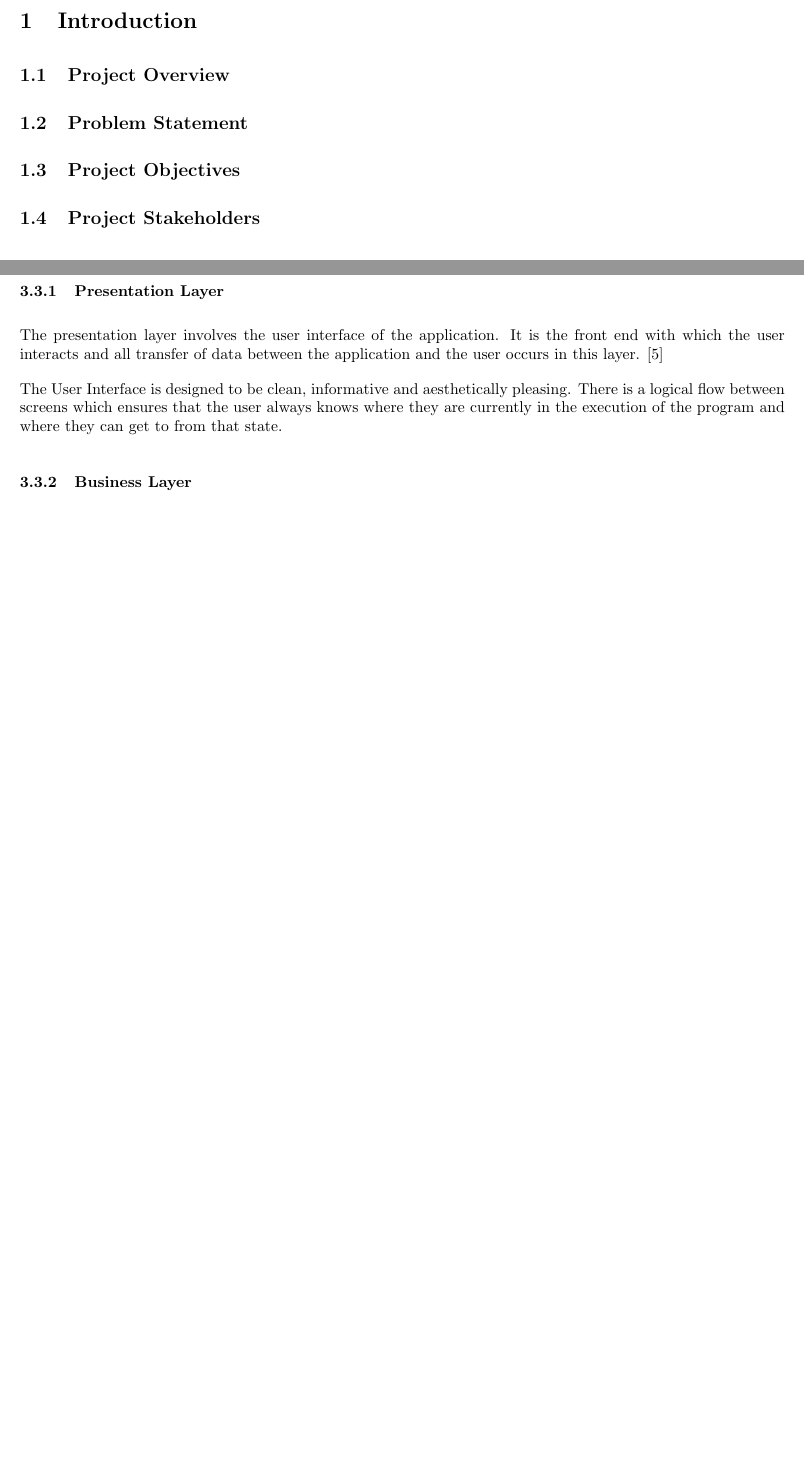
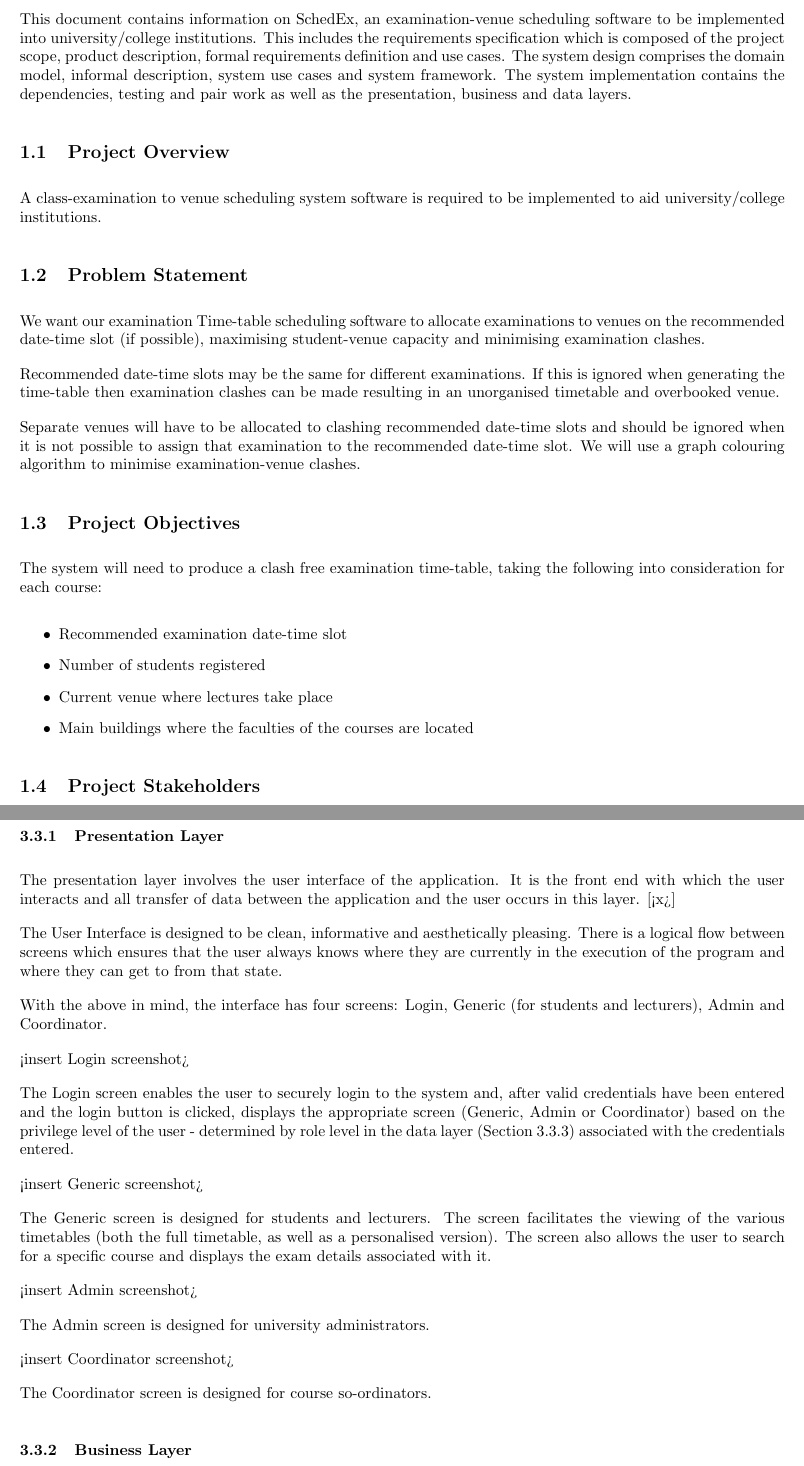
Before and after one commit to FruitSenpai/SchedEx, a LaTeX document (documentation/AndromedaProjectReport.tex): two parts of pages 4 and 10 of 11 before the commit and two parts of pages 4 and 11 of 13 after it, joined at a grey line, cut at the place of the change, the shorter picture padded with empty space. Compiled offline with pdfLaTeX.

```diff
--- a/documentation/AndromedaProjectReport.tex
+++ b/documentation/AndromedaProjectReport.tex
@@ -52,11 +52,25 @@
 \pagebreak
 
 \section{Introduction}
+This document contains information on SchedEx, an examination-venue scheduling software to be implemented into university/college institutions. This includes the requirements specification which is composed of the project scope, product description, formal requirements definition and use cases. The system design comprises the domain model, informal description, system use cases and system framework. The system implementation contains the dependencies, testing and pair work as well as the presentation, business and data layers.
 
 \subsection{Project Overview}
+A class-examination to venue scheduling system software is required to be implemented to aid university/college institutions.
 
 \subsection{Problem Statement}
+We want our examination Time-table scheduling software to allocate examinations to venues on the recommended date-time slot (if possible), maximising student-venue capacity and minimising examination clashes.
+
+Recommended date-time slots may be the same for different examinations. If this is ignored when generating the time-table then examination clashes can be made resulting in an unorganised timetable and overbooked venue.
+
+Separate venues will have to be allocated to clashing recommended date-time slots and should be ignored when it is not possible to assign that examination to the recommended date-time slot. We will use a graph colouring algorithm to minimise examination-venue clashes.
 
 \subsection{Project Objectives}
+The system will need to produce a clash free examination time-table, taking the following into consideration for each course:
+\begin{itemize}
+\item Recommended examination date-time slot
+\item Number of students registered
+\item Current venue where lectures take place
+\item Main buildings where the faculties of the courses are located
+\end{itemize}
 
 \subsection{Project Stakeholders}
@@ -368,11 +399,29 @@
 
 \subsubsection{Presentation Layer}
 The presentation layer involves the user interface of the application. It is the front end with which the user
-interacts and all transfer of data between the application and the user occurs in this layer. [5]
+interacts and all transfer of data between the application and the user occurs in this layer. [<x>]
 
 The User Interface is designed to be clean, informative and aesthetically pleasing. There is a logical flow
 between screens which ensures that the user always knows where they are currently in the execution of
 the program and where they can get to from that state.
+
+With the above in mind, the interface has four screens: Login, Generic (for students and lecturers), Admin and Coordinator.
+
+<insert Login screenshot>
+
+The Login screen enables the user to securely login to the system and, after valid credentials have been entered and the login button is clicked,  displays the appropriate screen (Generic, Admin or Coordinator) based on the privilege level of the user - determined by role level in the data layer (Section 3.3.3) associated with the credentials entered.
+
+<insert Generic screenshot>
+
+The Generic screen is designed for students and lecturers. The screen facilitates the viewing of the various timetables (both the full timetable, as well as a personalised version). The screen also allows the user to search for a specific course and displays the exam details associated with it.
+
+<insert Admin screenshot>
+
+The Admin screen is designed for university administrators.
+
+<insert Coordinator screenshot>
+
+The Coordinator screen is designed for course so-ordinators.
 
 \subsubsection{Business Layer}
 The business layer is where the functionality of the application is implemented. It acts as the middle-ground
```
Also changed, not shown: documentation/ClassDiagram.jpg (added), documentation/AndromedaProjectReport.tex (28 more changed lines).
